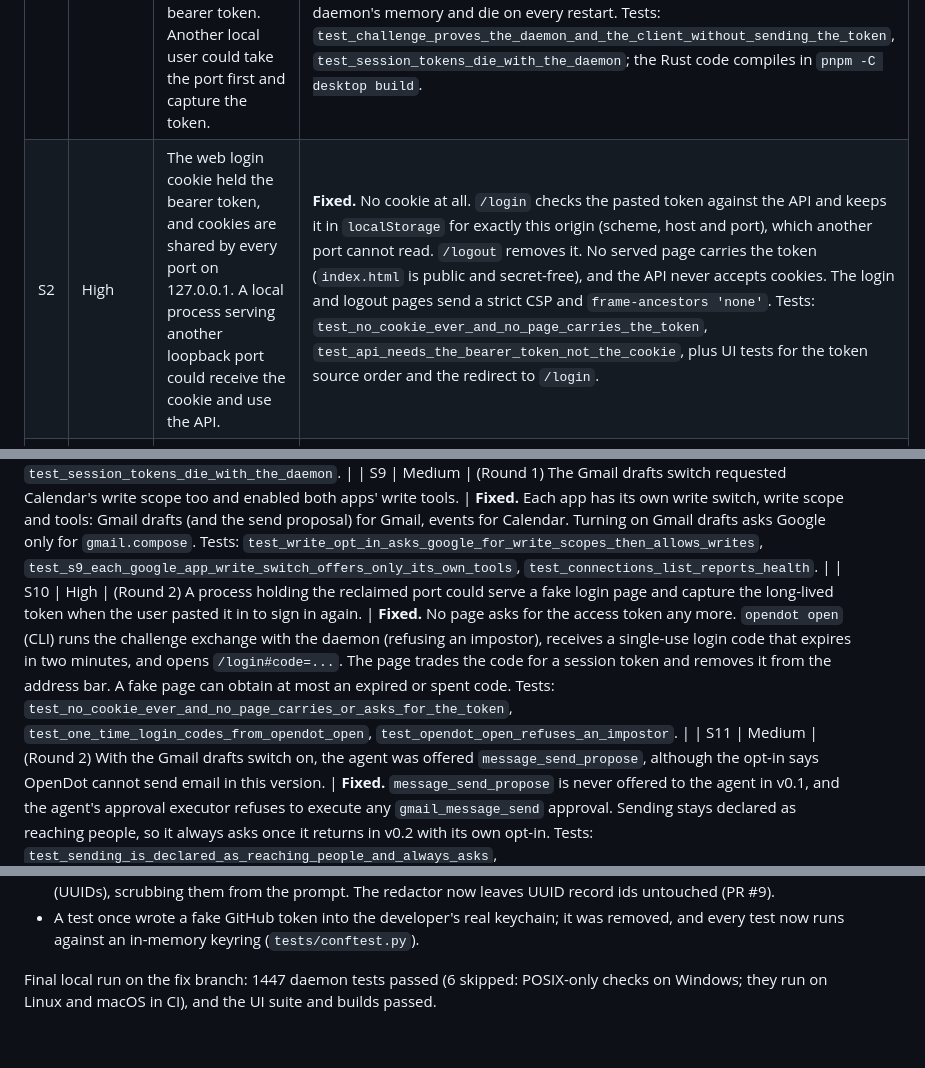
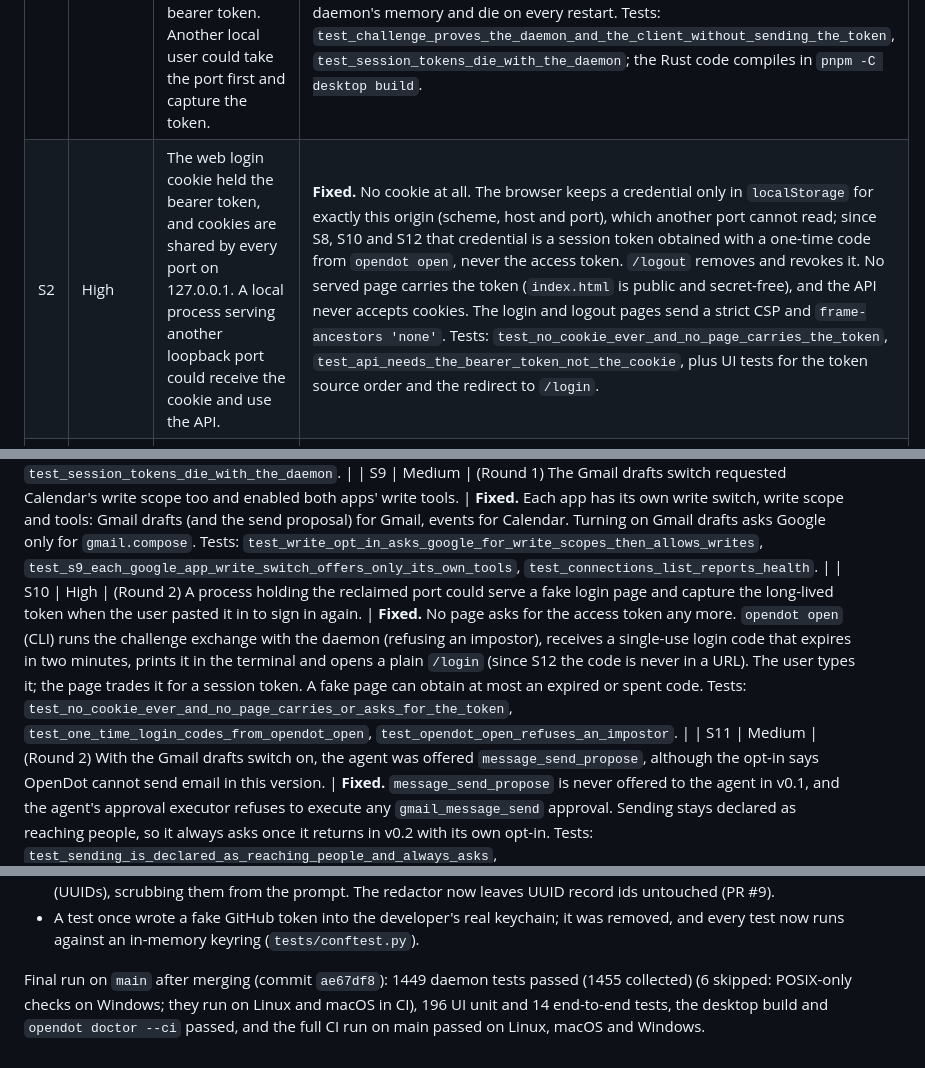
Before and after one commit to ndunl075/opendot, a Markdown page: docs/reviews/security-v0.1.md, 3 parts joined by grey strips. Drawn GitHub-style.

Commit message:
Security review doc: S2 and S10 rows describe the final sign-in flow; final run results
Co-Authored-By: Claude Opus 5.5 <noreply@anthropic.com>

```diff
--- a/docs/reviews/security-v0.1.md
+++ b/docs/reviews/security-v0.1.md
@@ -10,7 +10,7 @@ Every finding is fixed or accepted with a reason.
 | # | Severity | Finding | Disposition |
 |---|---|---|---|
 | S1 | High | The desktop app trusted any process answering on 127.0.0.1:8765 with a plausible 401, and then handed it the bearer token. Another local user could take the port first and capture the token. | **Fixed.** The access token never travels. `GET /v1/session/challenge?nonce=` makes the daemon prove it knows the token (HMAC of the client's fresh nonce) and hands out a single-use challenge. The client answers with HMAC(token, challenge) to `POST /v1/session` and gets a **session token**. The desktop app does this in one exchange (round 2: verifying and then sending the token separately left a race), and only the session token reaches the webview and the tray. Session tokens live only in the daemon's memory and die on every restart. Tests: `test_challenge_proves_the_daemon_and_the_client_without_sending_the_token`, `test_session_tokens_die_with_the_daemon`; the Rust code compiles in `pnpm -C desktop build`. |
-| S2 | High | The web login cookie held the bearer token, and cookies are shared by every port on 127.0.0.1. A local process serving another loopback port could receive the cookie and use the API. | **Fixed.** No cookie at all. `/login` checks the pasted token against the API and keeps it in `localStorage` for exactly this origin (scheme, host and port), which another port cannot read. `/logout` removes it. No served page carries the token (`index.html` is public and secret-free), and the API never accepts cookies. The login and logout pages send a strict CSP and `frame-ancestors 'none'`. Tests: `test_no_cookie_ever_and_no_page_carries_the_token`, `test_api_needs_the_bearer_token_not_the_cookie`, plus UI tests for the token source order and the redirect to `/login`. |
+| S2 | High | The web login cookie held the bearer token, and cookies are shared by every port on 127.0.0.1. A local process serving another loopback port could receive the cookie and use the API. | **Fixed.** No cookie at all. The browser keeps a credential only in `localStorage` for exactly this origin (scheme, host and port), which another port cannot read; since S8, S10 and S12 that credential is a session token obtained with a one-time code from `opendot open`, never the access token. `/logout` removes and revokes it. No served page carries the token (`index.html` is public and secret-free), and the API never accepts cookies. The login and logout pages send a strict CSP and `frame-ancestors 'none'`. Tests: `test_no_cookie_ever_and_no_page_carries_the_token`, `test_api_needs_the_bearer_token_not_the_cookie`, plus UI tests for the token source order and the redirect to `/login`. |
 | S3 | High | The data directory and SQLite database were created with default permissions, readable by other local users on a typical Linux setup. | **Fixed.** On POSIX the CLI sets a 077 umask at start, so everything OpenDot writes (database, WAL, logs, backups, token files) is owner-only. The desktop app creates its data folder 0700. The database layer creates its data directory 0700, tightens an existing OpenDot-owned folder to 0700, and tightens the database, WAL, SHM and journal files to 0600 on every connection; a folder the user chose for `--db` is left alone. If something readable by others cannot be made private, OpenDot refuses to open it (`InsecureDataError`) instead of carrying on (round 2). Windows profiles are already per-user. Tests: `tests/test_db_permissions.py` (Linux and macOS in CI), including `test_data_that_cannot_be_made_private_is_refused`. |
 | S4 | High | A task's tool group was padded with unrelated tools, including writes that run without asking (for example `task_schedule`), so injected text in a calendar title could steer a compromised model into a write the user never asked for. | **Fixed.** Padding uses only tools the executor declares read-only (`McpTools.read_only_tools()`, from each tool's declared facts), and the production wrapper (`ApprovalGatedTools`) forwards that list (round 1). The filter applies to small tool sets too. A write tool is offered only when the request asked for it. Tests: `test_s4_unrequested_write_tools_are_never_offered`, `test_s4_the_production_wrapper_keeps_unrequested_writes_out`, `test_s4_small_declared_sets_are_filtered_too`. |
 | S5 | Medium | `--token-file` was read without checking its owner or permissions. | **Fixed.** On POSIX the file is opened once without following symlinks, and owner, type and mode are checked on that same open file (`fstat`), so it cannot be swapped between check and read (round 1). It must be a regular file owned by the current user and not readable by group or others, and must hold a full-length token. Tests: `test_token_file_must_be_private_and_complete`, `test_token_file_symlink_is_refused_on_posix`. |
@@ -19,7 +19,7 @@ Every finding is fixed or accepted with a reason.
 | S7 | High | (Round 1) Connecting one Google app asked Google for Calendar and Gmail read access together, marked both connected and synced both, so a malicious model response could read Calendar data the user never connected. | **Fixed.** Google connections are per app. Connecting Gmail asks only for Gmail's read scope, and Calendar likewise. Each app is recorded as connected only when Google granted its own scopes. The background runner and "Sync now" sync only connected apps; the older `opendot google-auth` setup keeps working as before. Disconnecting one app keeps the other, and the refresh token is deleted when none is left. Tests: `test_connect_starts_read_only_with_pkce_and_finishes_through_the_callback`, `test_disconnecting_one_google_app_keeps_the_other`, `test_connections_include_a_google_app_that_never_synced`. |
 | S8 | High | (Round 1) After the daemon stops, another local process can bind 127.0.0.1:8765 and serve script on the same origin, reading a bearer token kept in that origin's localStorage. | **Fixed.** The browser keeps only a session token, and session tokens exist only in the running daemon's memory. By the time anything else can hold the port, the stored token is already invalid. Test: `test_session_tokens_die_with_the_daemon`. |
 | S9 | Medium | (Round 1) The Gmail drafts switch requested Calendar's write scope too and enabled both apps' write tools. | **Fixed.** Each app has its own write switch, write scope and tools: Gmail drafts (and the send proposal) for Gmail, events for Calendar. Turning on Gmail drafts asks Google only for `gmail.compose`. Tests: `test_write_opt_in_asks_google_for_write_scopes_then_allows_writes`, `test_s9_each_google_app_write_switch_offers_only_its_own_tools`, `test_connections_list_reports_health`. |
-| S10 | High | (Round 2) A process holding the reclaimed port could serve a fake login page and capture the long-lived token when the user pasted it in to sign in again. | **Fixed.** No page asks for the access token any more. `opendot open` (CLI) runs the challenge exchange with the daemon (refusing an impostor), receives a single-use login code that expires in two minutes, and opens `/login#code=...`. The page trades the code for a session token and removes it from the address bar. A fake page can obtain at most an expired or spent code. Tests: `test_no_cookie_ever_and_no_page_carries_or_asks_for_the_token`, `test_one_time_login_codes_from_opendot_open`, `test_opendot_open_refuses_an_impostor`. |
+| S10 | High | (Round 2) A process holding the reclaimed port could serve a fake login page and capture the long-lived token when the user pasted it in to sign in again. | **Fixed.** No page asks for the access token any more. `opendot open` (CLI) runs the challenge exchange with the daemon (refusing an impostor), receives a single-use login code that expires in two minutes, prints it in the terminal and opens a plain `/login` (since S12 the code is never in a URL). The user types it; the page trades it for a session token. A fake page can obtain at most an expired or spent code. Tests: `test_no_cookie_ever_and_no_page_carries_or_asks_for_the_token`, `test_one_time_login_codes_from_opendot_open`, `test_opendot_open_refuses_an_impostor`. |
 | S11 | Medium | (Round 2) With the Gmail drafts switch on, the agent was offered `message_send_propose`, although the opt-in says OpenDot cannot send email in this version. | **Fixed.** `message_send_propose` is never offered to the agent in v0.1, and the agent's approval executor refuses to execute any `gmail_message_send` approval. Sending stays declared as reaching people, so it always asks once it returns in v0.2 with its own opt-in. Tests: `test_sending_is_declared_as_reaching_people_and_always_asks`, `test_s11_the_agent_never_executes_an_email_send`. |
 | S12 | Medium | (Round 3) `opendot open` passed the one-time code to the browser in the launch URL, where another local user could read it from the process arguments and redeem it first; sessions also had no time limit. | **Fixed.** `opendot open` prints the code in the terminal only and opens a plain `/login`; the user types it. Codes have 60 bits of entropy, work once and expire after two minutes. Sessions expire after seven days and `/logout` revokes them in the daemon. An open chat WebSocket re-checks its session on every frame and event and every 15 seconds, and closes (1008) once the session expired or was revoked (round 4). Tests: `test_one_time_login_codes_from_opendot_open`, `test_sessions_expire_and_can_be_revoked`, `test_logout_revokes_the_session`, `test_an_open_websocket_closes_when_its_session_is_revoked`. |
 | S13 | Medium | (Round 4) The ten-wrong-codes lockout let any local process clear the owner's pending codes and block browser sign-in. | **Fixed.** No lockout. Each code's 60 bits, single use and two-minute lifetime make guessing hopeless, and wrong guesses never affect real codes. Test: `test_wrong_guesses_never_block_the_owner`. |
@@ -43,4 +43,4 @@ Also found and fixed during M4, outside Sol's list:
 - A flaky test exposed a real redaction bug: the credit-card pattern matched about 1 in 800 random memory ids (UUIDs), scrubbing them from the prompt. The redactor now leaves UUID record ids untouched (PR #9).
 - A test once wrote a fake GitHub token into the developer's real keychain; it was removed, and every test now runs against an in-memory keyring (`tests/conftest.py`).
 
-Final local run on the fix branch: 1447 daemon tests passed (6 skipped: POSIX-only checks on Windows; they run on Linux and macOS in CI), and the UI suite and builds passed.
+Final run on `main` after merging (commit `ae67df8`): 1449 daemon tests passed (1455 collected) (6 skipped: POSIX-only checks on Windows; they run on Linux and macOS in CI), 196 UI unit and 14 end-to-end tests, the desktop build and `opendot doctor --ci` passed, and the full CI run on main passed on Linux, macOS and Windows.
```
